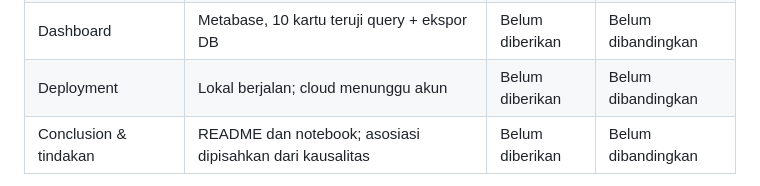
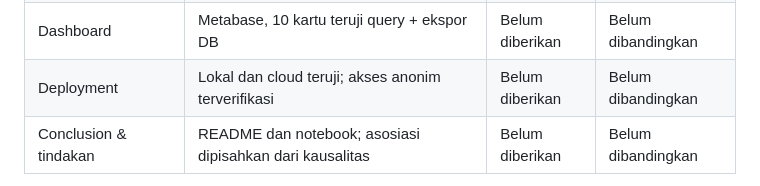
Before and after one commit to lfiathan/jaya-reference, a Markdown page: COMPARISON.md, the part around the change. Rendered like a GitHub page.

```diff
--- a/COMPARISON.md
+++ b/COMPARISON.md
@@ -13,7 +13,7 @@ Referensi ini dibuat secara terpisah. Pembandingan baru dapat dilakukan setelah
 | Hasil test | AP 0,9207; recall 0,8380; precision 0,8123; n=726 | Belum diberikan | Belum dibandingkan |
 | Beban & kasus terlewat | 293 tinjauan, 55 false positive, 46 false negative | Belum diberikan | Belum dibandingkan |
 | Dashboard | Metabase, 10 kartu teruji query + ekspor DB | Belum diberikan | Belum dibandingkan |
-| Deployment | Lokal berjalan; cloud menunggu akun | Belum diberikan | Belum dibandingkan |
+| Deployment | Lokal dan cloud teruji; akses anonim terverifikasi | Belum diberikan | Belum dibandingkan |
 | Conclusion & tindakan | README dan notebook; asosiasi dipisahkan dari kausalitas | Belum diberikan | Belum dibandingkan |
 
 Model yang berbeda tidak otomatis salah. Metrik dari populasi, fitur, waktu prediksi, atau split berbeda tidak dapat dibandingkan secara langsung. Tidak ada nilai referensi yang dianggap sebagai kebenaran tanpa bukti. Perbedaan hasil harus ditelusuri ke data, definisi target, pemisahan, transformasi, atau kode yang dapat dijalankan.
```
Also changed, not shown: README.md (+10 -6 lines), reports/cloud_dashboard.png (added), reports/cloud_prediction.png (added), 4 other files.
